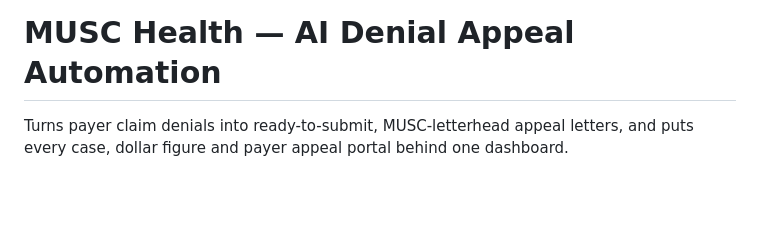
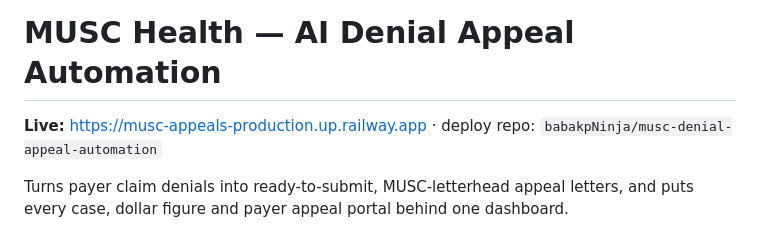
Before and after one commit to babakpNinja/musc-denial-appeal-automation, a Markdown page: README.md, the part around the change. GitHub-like rendering; blank space fills up the shorter version.

Commit message:
README: live URL

```diff
--- a/README.md
+++ b/README.md
@@ -1,4 +1,6 @@
 # MUSC Health — AI Denial Appeal Automation
+
+**Live:** https://musc-appeals-production.up.railway.app  ·  deploy repo: `babakpNinja/musc-denial-appeal-automation`
 
 Turns payer claim denials into ready-to-submit, MUSC-letterhead appeal letters, and puts
 every case, dollar figure and payer appeal portal behind one dashboard.
```
